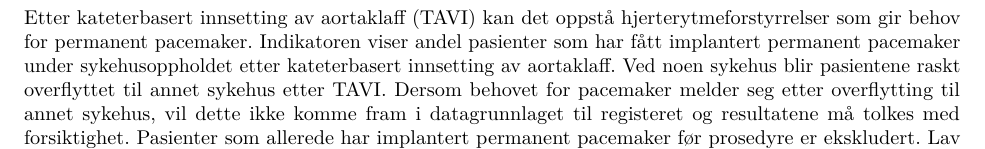
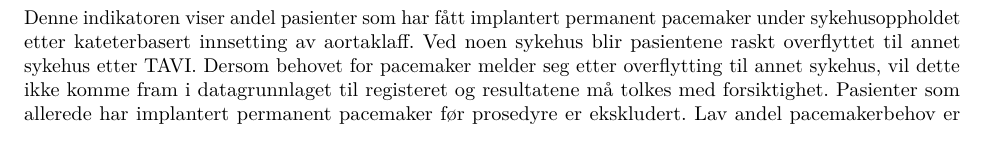
Before and after one commit to Rapporteket/NORIC, an R Markdown document (inst/NORIC_local_monthly_KI.Rmd): part of page 10 of 10, cut at the place of the change. Rendered offline with R 4.5, knitr and Pandoc, then LaTeX, with nearby package versions; some code elsewhere in the file could not run offline.

Commit message:
oppdatert tekst

```diff
--- a/inst/NORIC_local_monthly_KI.Rmd
+++ b/inst/NORIC_local_monthly_KI.Rmd
@@ -1611,8 +1610,7 @@ noric::mst(tab = tabKolestSenkMedAP,
 `r if (dim_ak_lokalt[1] == 0 | length(aK_nasjonalt$Pacemakerbehov) == 0) {"<!--"}`
 ## Pacemakerbehov etter kateterbasert innsetting av aortaklaff
 
-Etter kateterbasert innsetting av aortaklaff (TAVI) kan det oppstå
-hjerterytmeforstyrrelser som gir behov for permanent pacemaker. Indikatoren
+Denne indikatoren
 viser andel pasienter som har fått implantert permanent pacemaker under
 sykehusoppholdet etter kateterbasert innsetting av aortaklaff. Ved noen sykehus
 blir pasientene raskt overflyttet til annet sykehus etter TAVI. Dersom behovet
```
Also changed, not shown: inst/NORIC_local_monthly_KI.Rmd (1 more changed lines).
